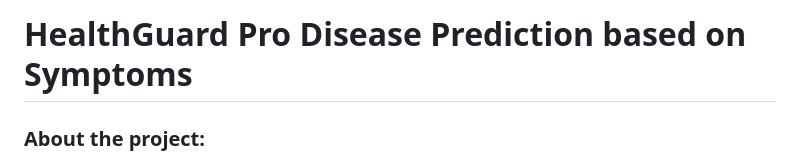
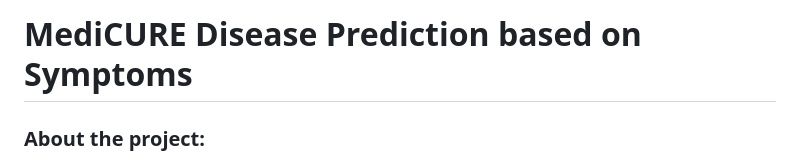
Before and after one commit to rashi2911/MediCURE-Disease-Prediction-based-on-Symptoms, a Markdown page: README.md, the part around the change. Rendered like a GitHub page.

```diff
--- a/README.md
+++ b/README.md
@@ -1,4 +1,4 @@
-# HealthGuard Pro Disease Prediction based on Symptoms
+# MediCURE Disease Prediction based on Symptoms
 
 ### About the project:
 The accurate analysis of medical database benefits in early disease prediction, patient care, and community services is critical. This project proposes a web application for the users to identify the disease they have been infected with based on the symptoms they have been suffering with a given confidence score. It also includes the capability of recommending home remedies as a treatment for the disease that the user may be infected with.
```
